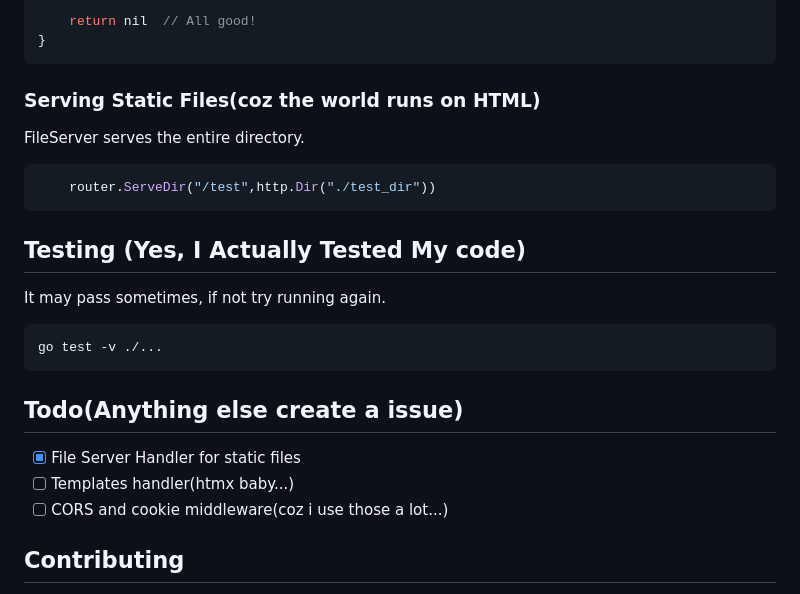
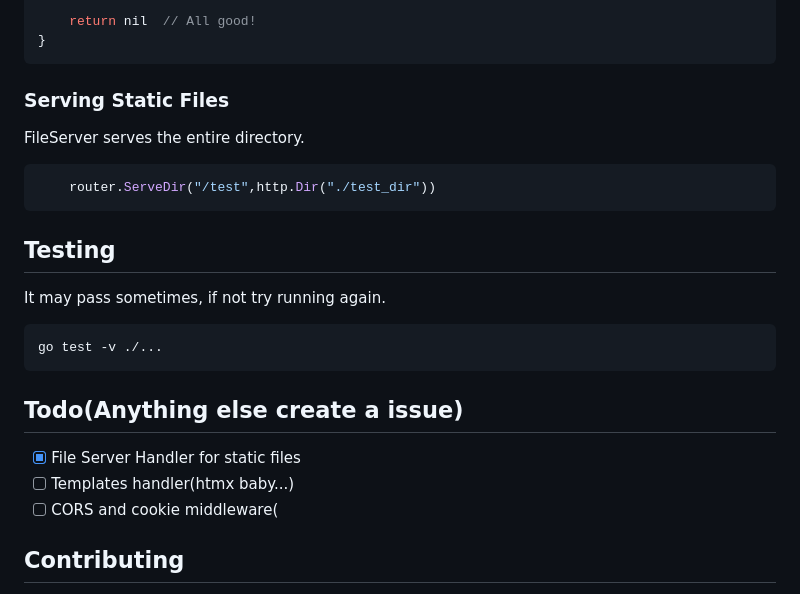
Before and after one commit to bitspaceorg/plaudren, a Markdown page: README.md, the part around one of its changes. GitHub-like rendering.

````diff
--- a/README.md
+++ b/README.md
@@ -183,7 +170,7 @@ func MockMiddleware(_ http.ResponseWriter, r *http.Request) *Error {
 }
 ```
 
-### Serving Static Files(coz the world runs on HTML)
+### Serving Static Files
 
 FileServer serves the entire directory.
 
@@ -192,7 +179,7 @@ FileServer serves the entire directory.
 ```
 
 
-## Testing (Yes, I Actually Tested My code)
+## Testing
 
 It may pass sometimes, if not try running again.
 
@@ -203,7 +190,7 @@ go test -v ./...
 ## Todo(Anything else create a issue)
 - [x] File Server Handler for static files
 - [ ] Templates handler(htmx baby...)
-- [ ] CORS and cookie middleware(coz i use those a lot...)
+- [ ] CORS and cookie middleware(
 
 ## Contributing
 
````
Also changed, not shown: other parts of README.md (+24 -37 lines).
